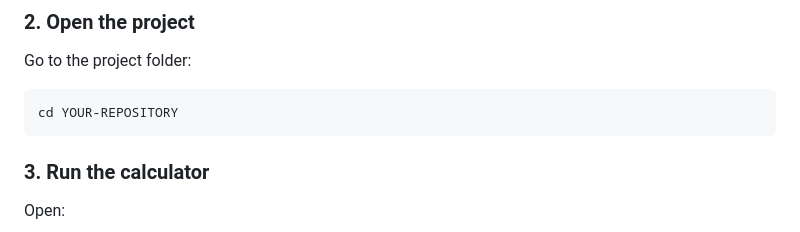
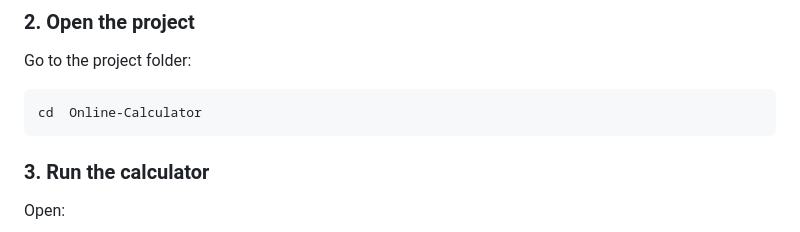
Before and after one commit to Sarojshrestha-code/Online-Calculator, a Markdown page: README.md, the part around the change. Rendered like a GitHub page.

Commit message:
Update README to reflect correct project folder name

````diff
--- a/README.md
+++ b/README.md
@@ -50,7 +50,7 @@ Modern-Calculator/
 Go to the project folder:
 
 ```bash
-cd YOUR-REPOSITORY
+cd  Online-Calculator
 ```
 
 ### 3. Run the calculator
````
